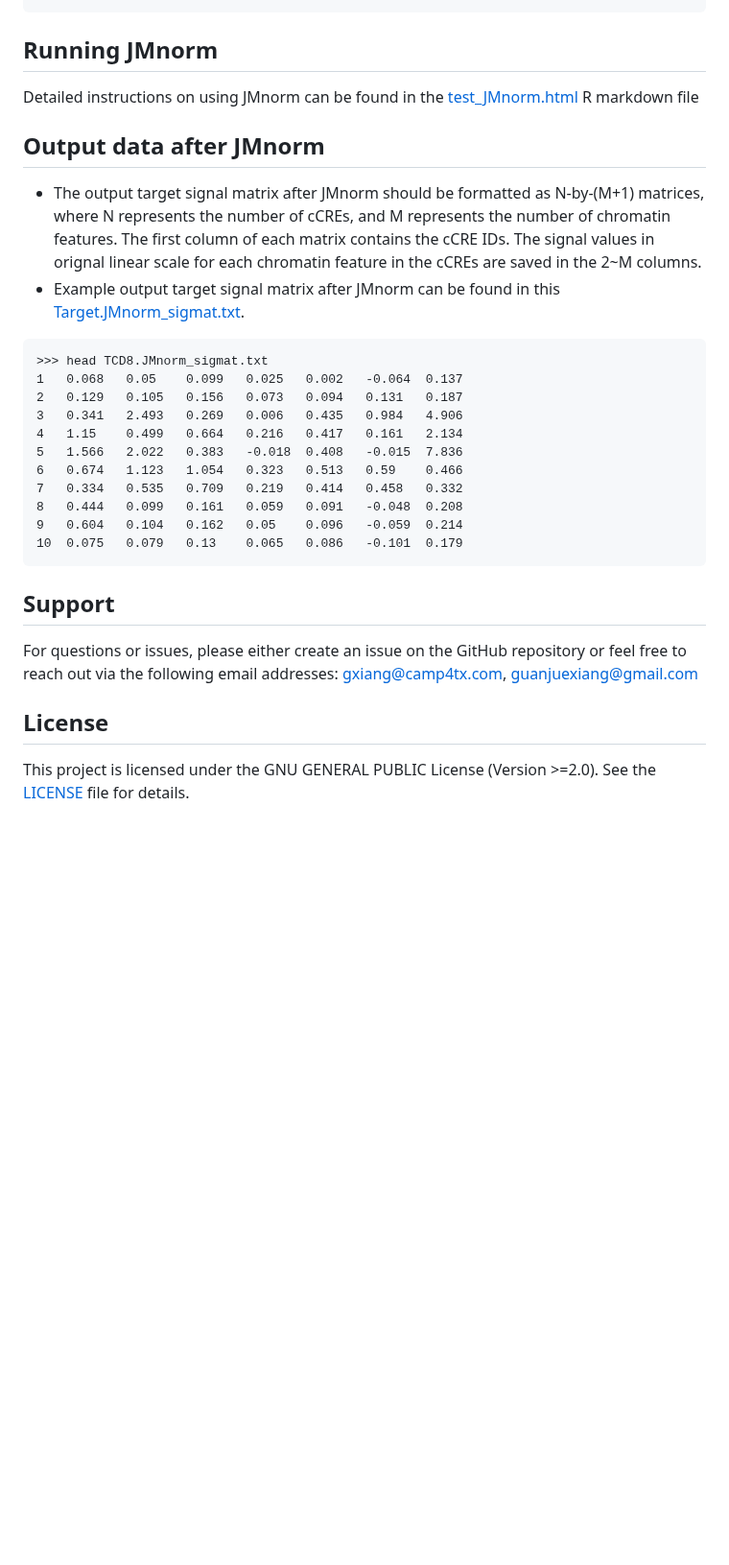
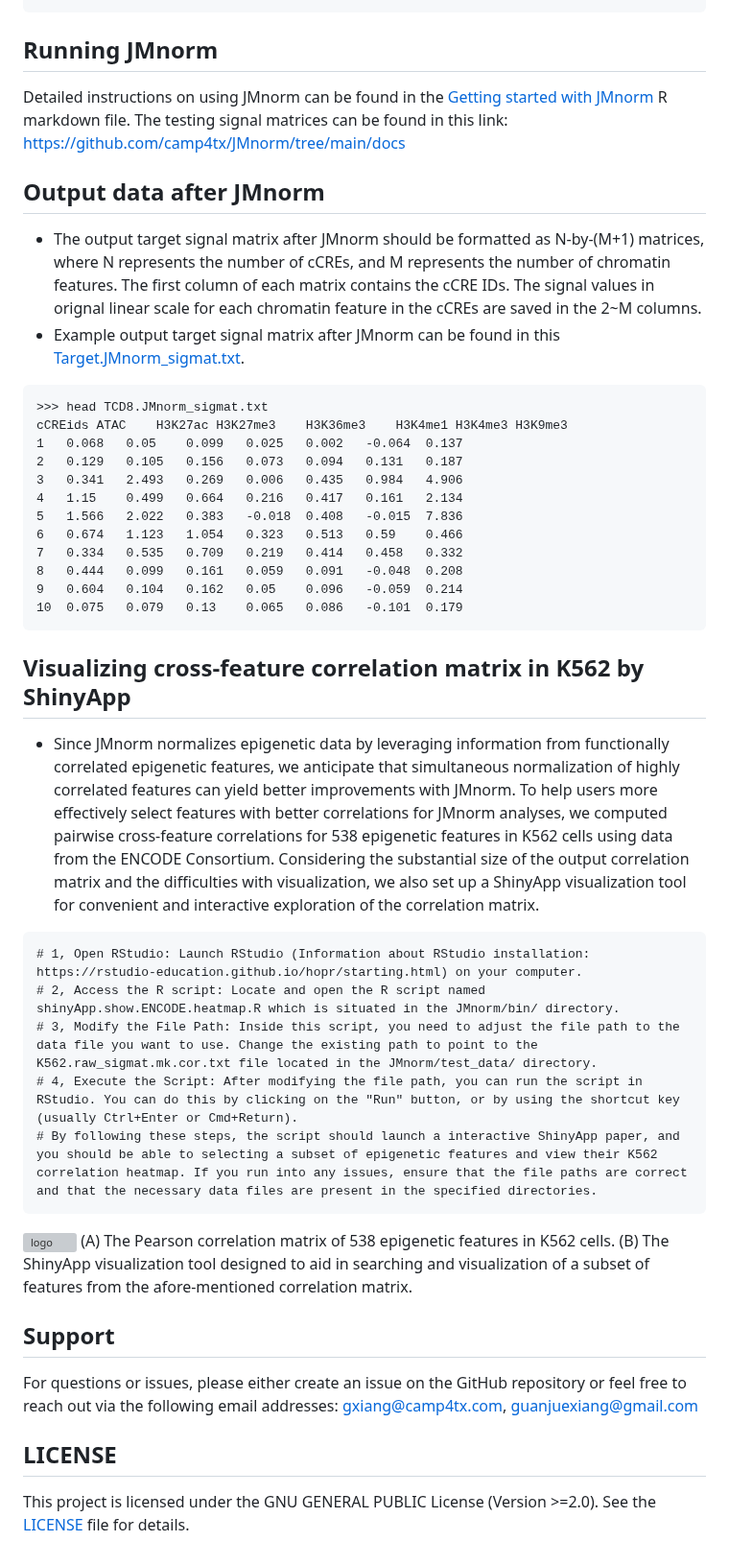
Before and after one commit to camp4tx/JMnorm, a Markdown page: README.md, the part around one of its changes. Shown at 96% size. GitHub-like rendering; blank space fills up the shorter version; grey boxes are pictures that could not be loaded.

````diff
--- a/README.md
+++ b/README.md
@@ -91,7 +94,9 @@ conda activate jmnorm
 
 
 ## Running JMnorm
-Detailed instructions on using JMnorm can be found in the [test_JMnorm.html](https://camp4tx.github.io/JMnorm/) R markdown file
+Detailed instructions on using JMnorm can be found in the [Getting started with JMnorm](https://camp4tx.github.io/JMnorm/) R markdown file.
+The testing signal matrices can be found in this link: https://github.com/camp4tx/JMnorm/tree/main/docs
+
 
 
 ## Output data after JMnorm
@@ -99,6 +104,7 @@ Detailed instructions on using JMnorm can be found in the [test_JMnorm.html](htt
 - Example output target signal matrix after JMnorm can be found in this [Target.JMnorm_sigmat.txt](https://github.com/camp4tx/JMnorm/blob/main/test_data/TCD8.JMnorm_sigmat.txt).
 ```
 >>> head TCD8.JMnorm_sigmat.txt
+cCREids	ATAC	H3K27ac	H3K27me3	H3K36me3	H3K4me1	H3K4me3	H3K9me3
 1	0.068	0.05	0.099	0.025	0.002	-0.064	0.137
 2	0.129	0.105	0.156	0.073	0.094	0.131	0.187
 3	0.341	2.493	0.269	0.006	0.435	0.984	4.906
@@ -111,10 +117,22 @@ Detailed instructions on using JMnorm can be found in the [test_JMnorm.html](htt
 10	0.075	0.079	0.13	0.065	0.086	-0.101	0.179
 ```
 
+## Visualizing cross-feature correlation matrix in K562 by ShinyApp
+- Since JMnorm normalizes epigenetic data by leveraging information from functionally correlated epigenetic features, we anticipate that simultaneous normalization of highly correlated features can yield better improvements with JMnorm. To help users more effectively select features with better correlations for JMnorm analyses, we computed pairwise cross-feature correlations for 538 epigenetic features in K562 cells using data from the ENCODE Consortium. Considering the substantial size of the output correlation matrix and the difficulties with visualization, we also set up a ShinyApp visualization tool for convenient and interactive exploration of the correlation matrix.
+```
+# 1, Open RStudio: Launch RStudio (Information about RStudio installation: https://rstudio-education.github.io/hopr/starting.html) on your computer.
+# 2, Access the R script: Locate and open the R script named shinyApp.show.ENCODE.heatmap.R which is situated in the JMnorm/bin/ directory.
+# 3, Modify the File Path: Inside this script, you need to adjust the file path to the data file you want to use. Change the existing path to point to the K562.raw_sigmat.mk.cor.txt file located in the JMnorm/test_data/ directory.
+# 4, Execute the Script: After modifying the file path, you can run the script in RStudio. You can do this by clicking on the "Run" button, or by using the shortcut key (usually Ctrl+Enter or Cmd+Return).
+# By following these steps, the script should launch a interactive ShinyApp paper, and you should be able to selecting a subset of epigenetic features and view their K562 correlation heatmap. If you run into any issues, ensure that the file paths are correct and that the necessary data files are present in the specified directories.
+```
+![logo](https://raw.githubusercontent.com/camp4tx/JMnorm/master/Figs/JMnorm.S7.png)
+(A) The Pearson correlation matrix of 538 epigenetic features in K562 cells. (B) The ShinyApp visualization tool designed to aid in searching and visualization of a subset of features from the afore-mentioned correlation matrix.
+
 
 ## Support
 For questions or issues, please either create an issue on the GitHub repository or feel free to reach out via the following email addresses: gxiang@camp4tx.com, guanjuexiang@gmail.com
 
 
-## License
+## LICENSE
 This project is licensed under the GNU GENERAL PUBLIC License (Version >=2.0). See the [LICENSE](https://github.com/camp4tx/JMnorm/blob/main/LICENSE) file for details.
````
Also changed, not shown: other parts of README.md (+14 -11 lines).
